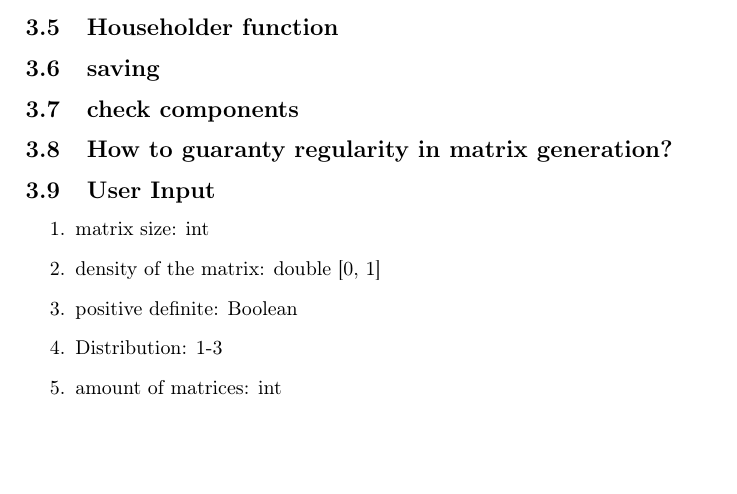
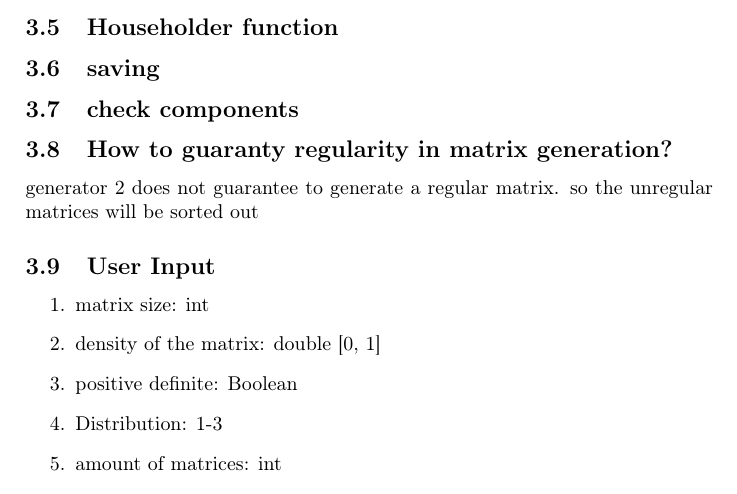
Before and after one commit to annaric/Matrixgenerator, a LaTeX document (Präsentation/Final_pres.tex): part of page 9 of 10, cut so that both start at the same text, the shorter picture padded with empty space. Compiled offline with pdfLaTeX.

Commit message:
edited final presentation

```diff
--- a/Präsentation/Final_pres.tex
+++ b/Präsentation/Final_pres.tex
@@ -239,6 +239,7 @@ The generator also deals with the topic of side-diagonal matrices based on the p
 \subsection{check components}
 
 \subsection{How to guaranty regularity in matrix generation?}
+generator 2 does not guarantee to generate a regular matrix. so the unregular matrices will be sorted out
 
 \subsection{User Input}
 \begin{enumerate}
```
Also changed, not shown: Präsentation/Final_pres.pdf, 2 other files.
